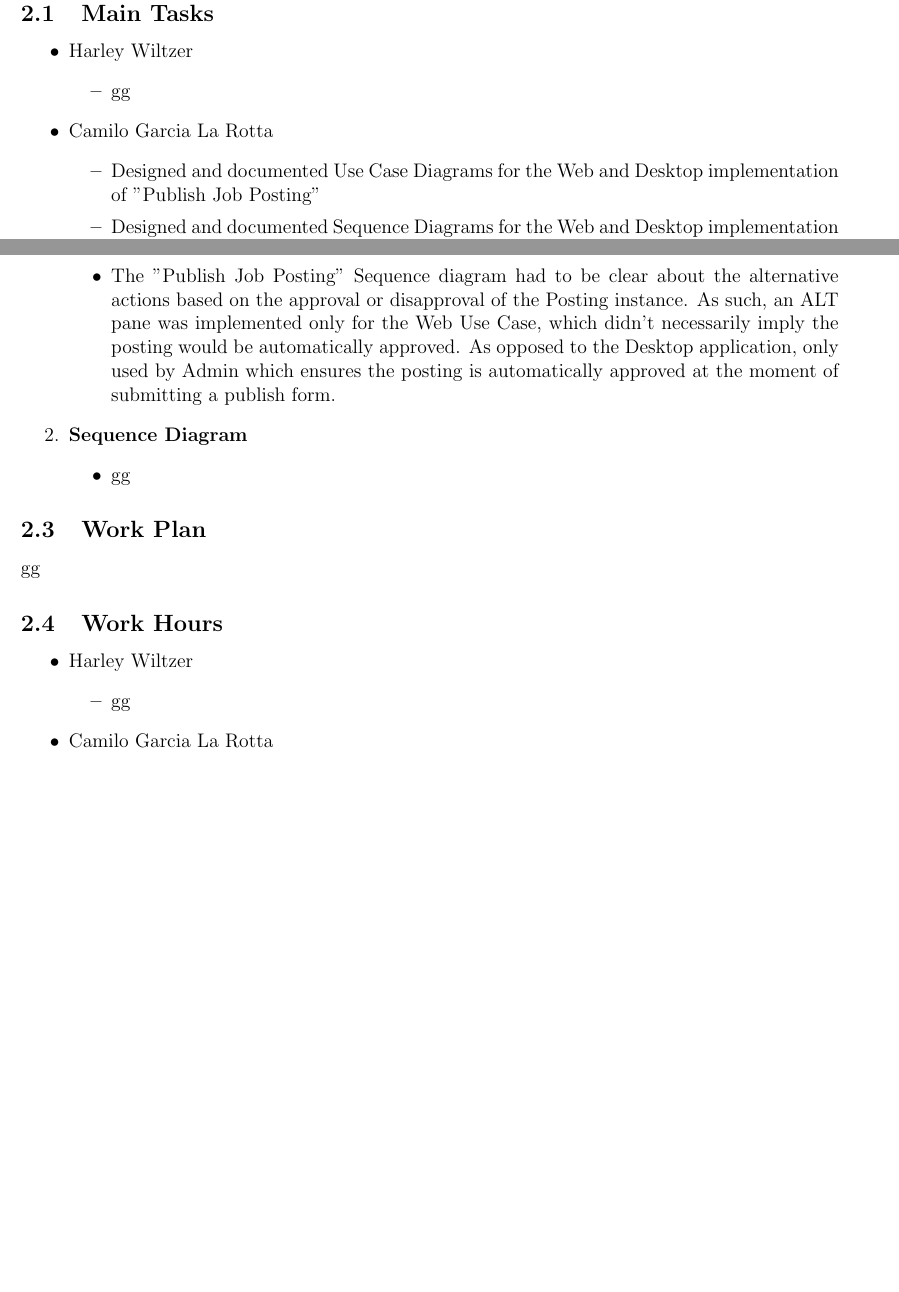
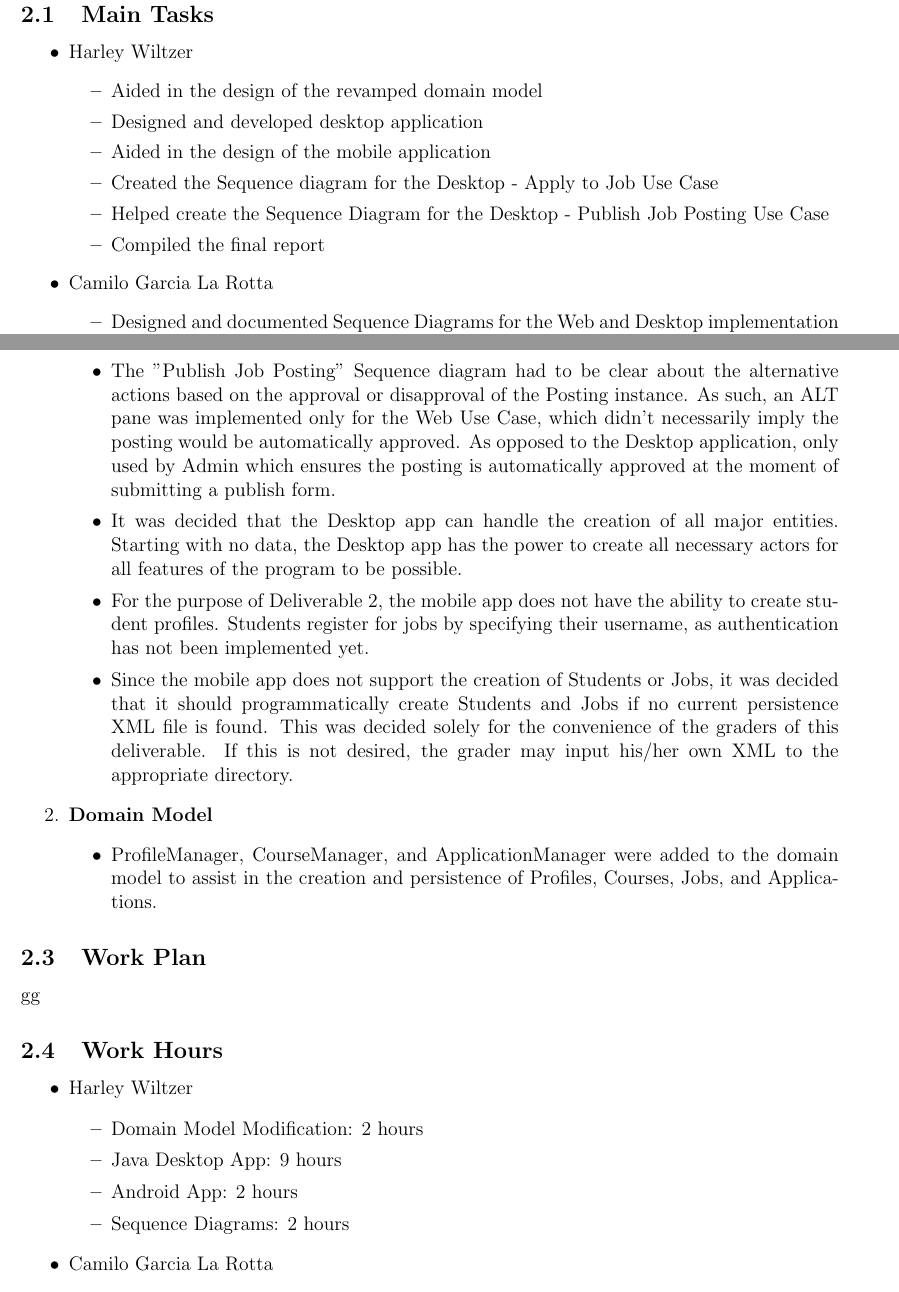
Before and after one commit to CamiloGarciaLaRotta/Group10, a LaTeX document (backlog.tex): two parts of pages 5 and 6 of 6 before the commit and two parts of pages 5 and 6 of 7 after it, joined at a grey line, cut so that both start at the same text, the shorter picture padded with empty space. Compiled offline with pdfLaTeX.

Commit message:
Edited backlog

```diff
--- a/backlog.tex
+++ b/backlog.tex
@@ -142,11 +142,15 @@ In the following week, we will create more detailed sequence diagrams going into
 \begin{itemize}
     \item Harley Wiltzer
 	\begin{itemize}
-		\item gg
+		\item Aided in the design of the revamped domain model
+		\item Designed and developed desktop application
+		\item Aided in the design of the mobile application
+		\item Created the Sequence diagram for the Desktop - Apply to Job Use Case
+		\item Helped create the Sequence Diagram for the Desktop - Publish Job Posting Use Case
+		\item Compiled the final report
 	\end{itemize}
     \item Camilo Garcia La Rotta
     \begin{itemize}
-        \item Designed and documented Use Case Diagrams for the Web and Desktop implementation of "Publish Job Posting"
         \item Designed and documented Sequence Diagrams for the Web and Desktop implementation of "Publish Job Posting"
         \item Derived the PHP code implementation of "Publish Job Posting" and "Apply to Job Posting" based on the aforementioned design-level Class Diagram
     \end{itemize}
@@ -179,10 +183,22 @@ In the following week, we will create more detailed sequence diagrams going into
     	\end{itemize}
     	\item The overall structure of the Use Case for deliverable \#2 focused solely on the Profile subclasses Admin and Instructor. To highlight this structure the Use Cases made a deliberate use of Generalization.
         \item The "Publish Job Posting" Sequence diagram had to be clear about the alternative actions based on the approval or disapproval of the Posting instance. As such, an ALT pane was implemented only for the Web Use Case, which didn't necessarily imply the posting would be automatically approved. As opposed to the Desktop application, only used by Admin which ensures the posting is automatically approved at the moment of submitting a publish form.
+		\item It was decided that the Desktop app can handle the creation of all major entities.
+			Starting with no data, the Desktop app has the power to create all necessary actors for
+			all features of the program to be possible.
+		\item For the purpose of Deliverable 2, the mobile app does not have the ability to create
+			student profiles. Students register for jobs by specifying their username, as
+			authentication has not been implemented yet.
+		\item Since the mobile app does not support the creation of Students or Jobs, it was decided
+			that it should programmatically create Students and Jobs if no current persistence XML
+			file is found. This was decided solely for the convenience of the graders of this
+			deliverable. If this is not desired, the grader may input his/her own XML to the
+			appropriate directory.
     \end{itemize}
-    \item \textbf{Sequence Diagram}
+    \item \textbf{Domain Model}
     \begin{itemize}
-        \item gg
+        \item ProfileManager, CourseManager, and ApplicationManager were added to the domain model
+			to assist in the creation and persistence of Profiles, Courses, Jobs, and Applications.
     \end{itemize}
 \end{enumerate}
 
@@ -195,7 +211,10 @@ gg
 \begin{itemize}
     \item Harley Wiltzer
 		\begin{itemize}
-			\item gg
+			\item Domain Model Modification: 2 hours
+			\item Java Desktop App: 9 hours
+			\item Android App: 2 hours
+			\item Sequence Diagrams: 2 hours
 		\end{itemize}
     \item Camilo Garcia La Rotta
     \begin{itemize}
```
Also changed, not shown: backlog.pdf, backlog.tex (2 more changed lines).
